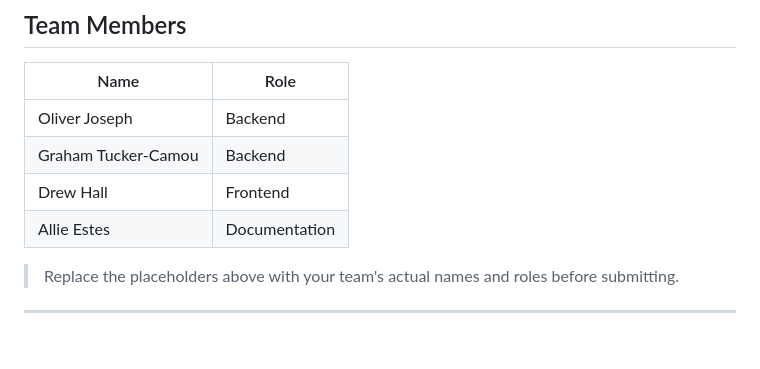
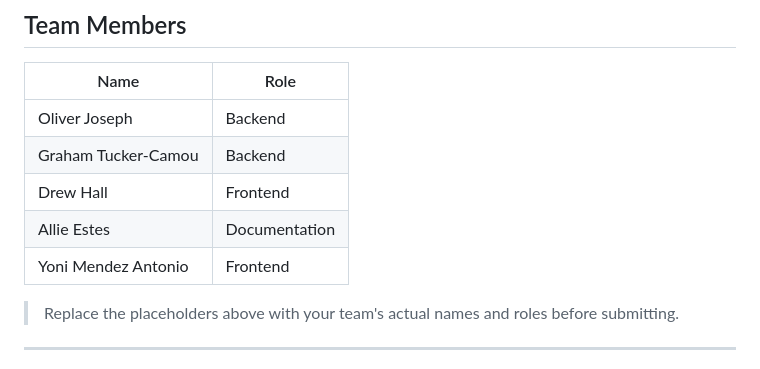
Before and after one commit to Oliver-T-Joseph/FlowState-AI, a Markdown page: README.md, the part around the change. Rendered like a GitHub page; blank space fills up the shorter version.

Commit message:
Add Yoni Mendez Antonio to Frontend team

```diff
--- a/README.md
+++ b/README.md
@@ -131,7 +131,7 @@ IBM_JulyCodingChallenge/
 | Graham Tucker-Camou | Backend |
 | Drew Hall | Frontend |
 | Allie Estes | Documentation |
-
+| Yoni Mendez Antonio | Frontend |
 > Replace the placeholders above with your team's actual names and roles before submitting.
 
 ---
```
